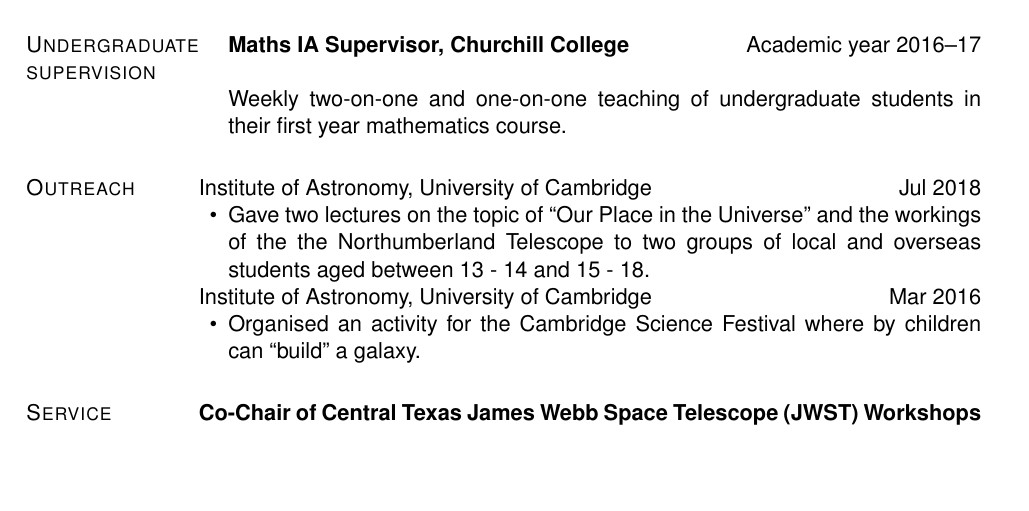
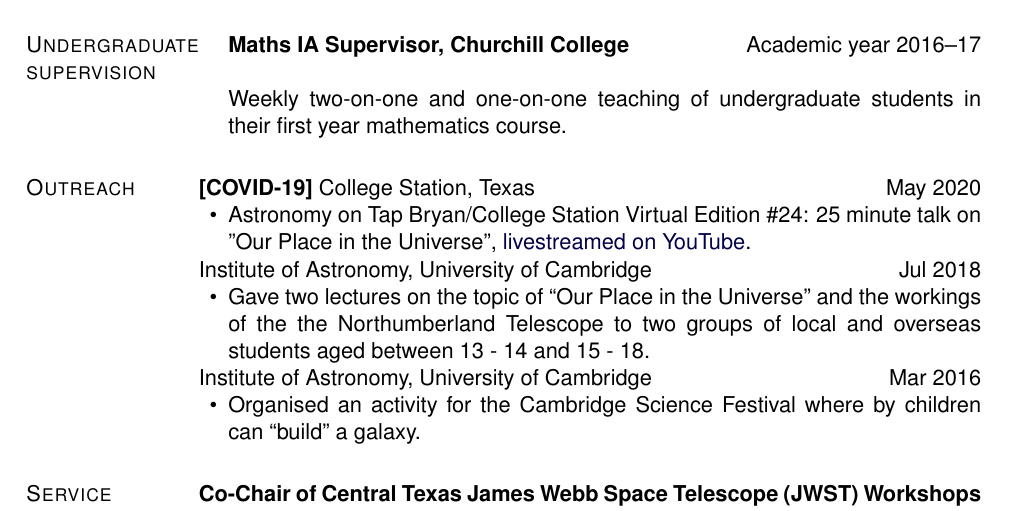
Before and after one commit to jkmatharu/jkmatharu.github.io, a LaTeX CV (images/Jas_cv.tex): part of page 3 of 3, cut so that both start at the same text, the shorter picture padded with empty space. Compiled offline with pdfLaTeX.

Commit message:
cv update

```diff
--- a/images/Jas_cv.tex
+++ b/images/Jas_cv.tex
@@ -456,6 +456,10 @@
 
 
 \section{Outreach}
+\textbf{[COVID-19]} College Station, Texas \hfill May 2020
+\begin{innerlist}
+\item Astronomy on Tap Bryan/College Station Virtual Edition \#24: 25 minute talk on "Our Place in the Universe", \href{https://www.youtube.com/watch?v=BBbbHGtBxcQ}{livestreamed on YouTube}.
+\end{innerlist}
 Institute of Astronomy, University of Cambridge \hfill Jul 2018
 \begin{innerlist}
 \item Gave two lectures on the topic of ``Our Place in the Universe" and the workings of the the Northumberland Telescope to two groups of local and overseas students aged between 13 - 14 and 15 - 18.
```
Also changed, not shown: images/Jas_cv.pdf, 2 other files.
